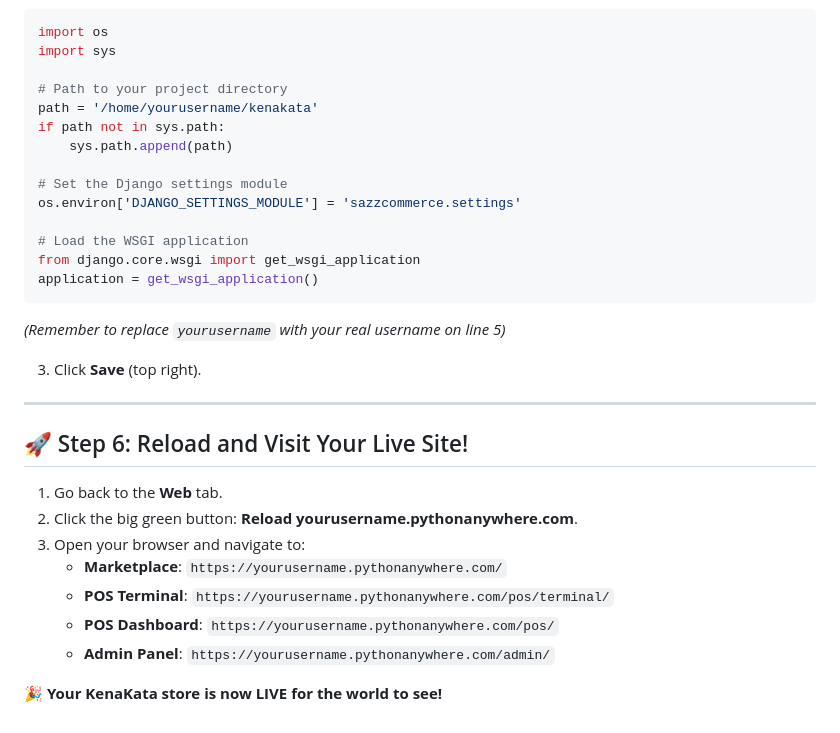
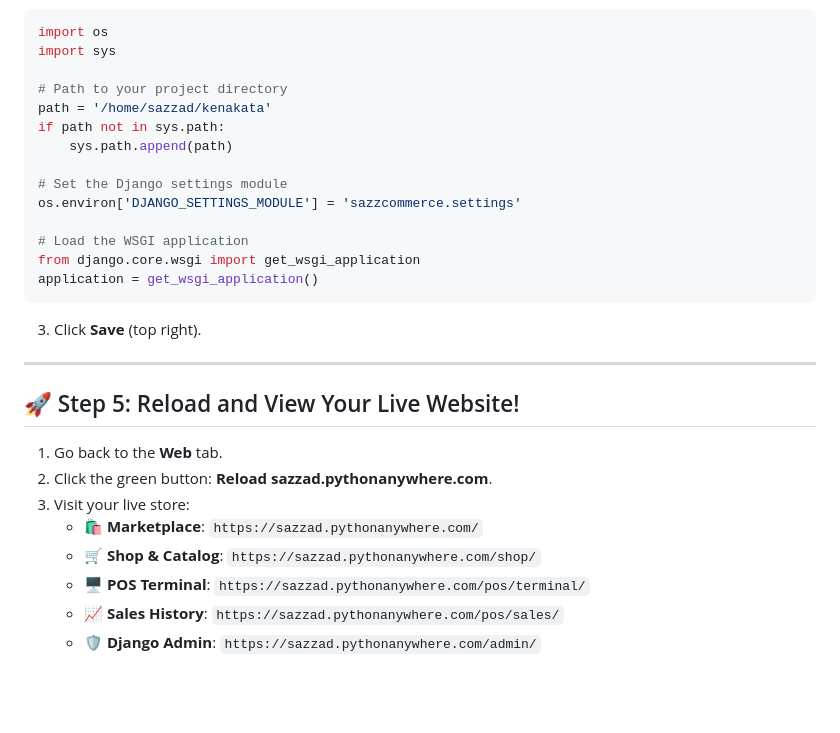
Before and after one commit to sazzadhossainsakib13/kenakata, a Markdown page: PYTHONANYWHERE_DEPLOY.md, the part around one of its changes. GitHub-like rendering; blank space fills up the shorter version.

````diff
--- a/PYTHONANYWHERE_DEPLOY.md
+++ b/PYTHONANYWHERE_DEPLOY.md
@@ -82,7 +75,7 @@ import os
 import sys
 
 # Path to your project directory
-path = '/home/yourusername/kenakata'
+path = '/home/sazzad/kenakata'
 if path not in sys.path:
     sys.path.append(path)
 
@@ -93,20 +86,18 @@ os.environ['DJANGO_SETTINGS_MODULE'] = 'sazzcommerce.settings'
 from django.core.wsgi import get_wsgi_application
 application = get_wsgi_application()
 ```
-*(Remember to replace `yourusername` with your real username on line 5)*
 
 3. Click **Save** (top right).
 
 ---
 
-## 🚀 Step 6: Reload and Visit Your Live Site!
+## 🚀 Step 5: Reload and View Your Live Website!
 
 1. Go back to the **Web** tab.
-2. Click the big green button: **Reload yourusername.pythonanywhere.com**.
-3. Open your browser and navigate to:
-   * **Marketplace**: `https://yourusername.pythonanywhere.com/`
-   * **POS Terminal**: `https://yourusername.pythonanywhere.com/pos/terminal/`
-   * **POS Dashboard**: `https://yourusername.pythonanywhere.com/pos/`
-   * **Admin Panel**: `https://yourusername.pythonanywhere.com/admin/`
-
-🎉 **Your KenaKata store is now LIVE for the world to see!**
+2. Click the green button: **Reload sazzad.pythonanywhere.com**.
+3. Visit your live store:
+   * 🛍️ **Marketplace**: `https://sazzad.pythonanywhere.com/`
+   * 🛒 **Shop & Catalog**: `https://sazzad.pythonanywhere.com/shop/`
+   * 🖥️ **POS Terminal**: `https://sazzad.pythonanywhere.com/pos/terminal/`
+   * 📈 **Sales History**: `https://sazzad.pythonanywhere.com/pos/sales/`
+   * 🛡️ **Django Admin**: `https://sazzad.pythonanywhere.com/admin/`
````
Also changed, not shown: other parts of PYTHONANYWHERE_DEPLOY.md (+27 -34 lines).
